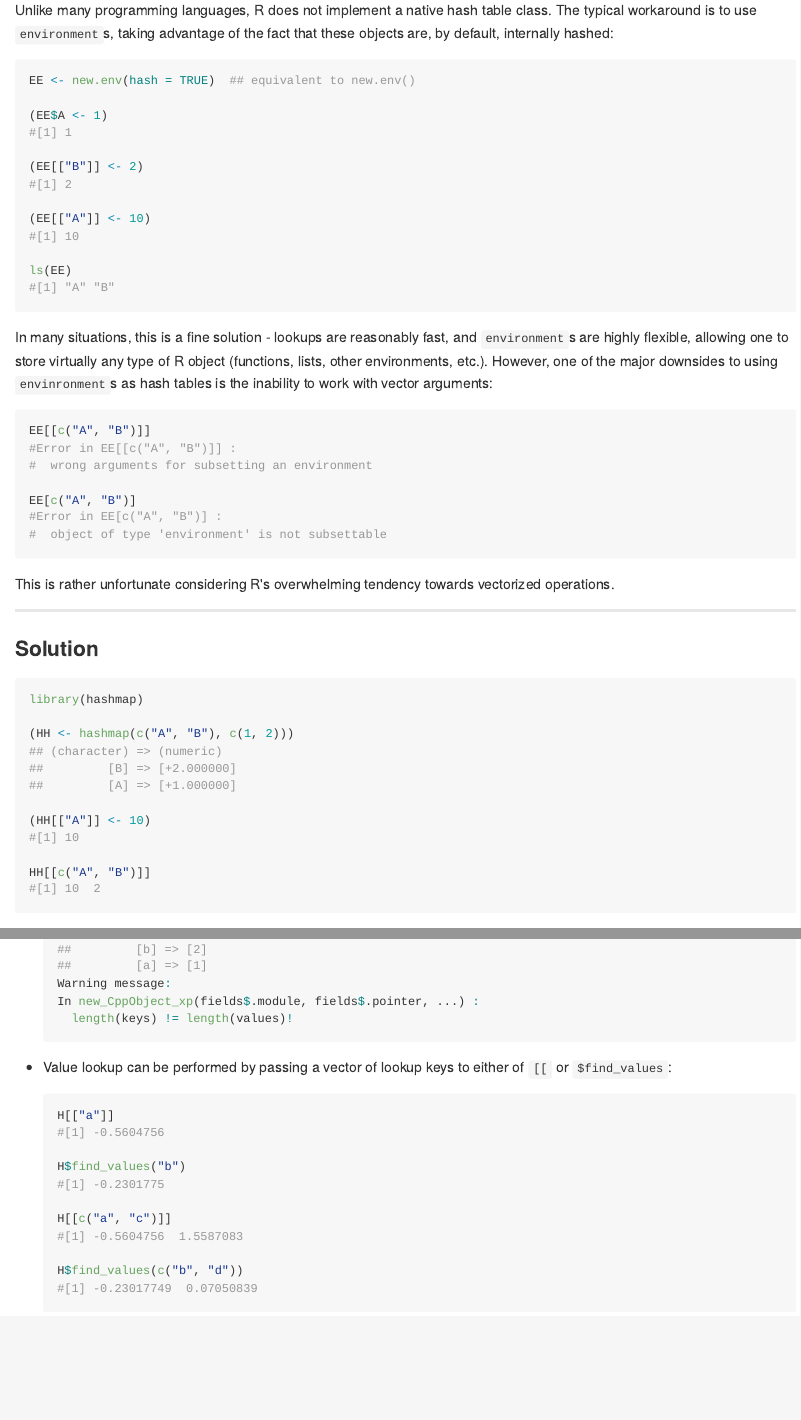
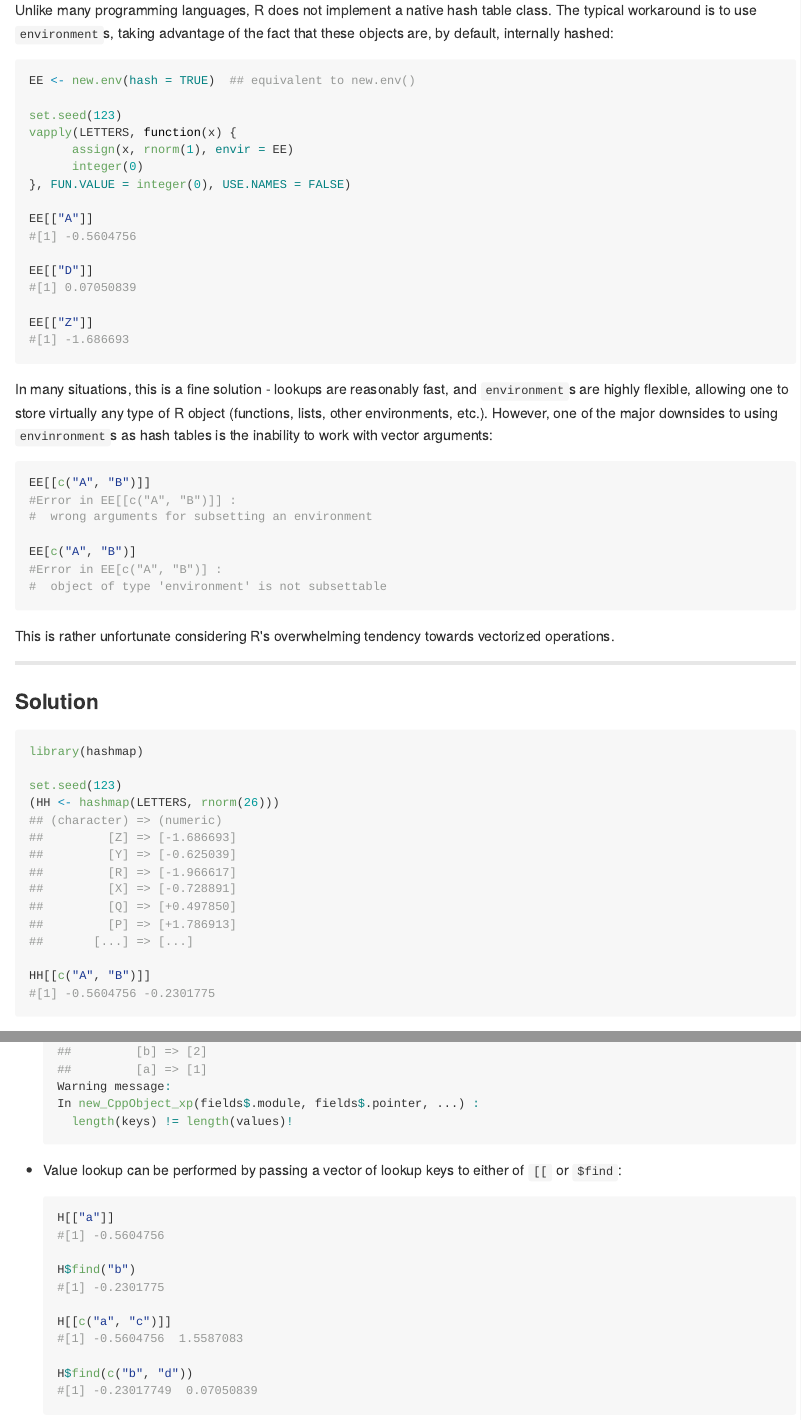
Before and after one commit to nathan-russell/hashmap, an R Markdown document (README.Rmd): the page in a window 1100 px wide, from 170 px down, and a second part further down, joined at a grey line. The pictures show the output file README.md that the author committed with the source, drawn offline in the style of GitHub; badge pictures from the web are left out.

Commit message:
API changes; update README

````diff
--- a/README.Rmd
+++ b/README.Rmd
@@ -31,17 +31,20 @@ the fact that these objects are, by default, internally hashed:
 ```R
 EE <- new.env(hash = TRUE)  ## equivalent to new.env()
 
-(EE$A <- 1)
-#[1] 1
+set.seed(123)
+vapply(LETTERS, function(x) {
+      assign(x, rnorm(1), envir = EE)
+      integer(0)
+}, FUN.VALUE = integer(0), USE.NAMES = FALSE)
 
-(EE[["B"]] <- 2)
-#[1] 2
+EE[["A"]]
+#[1] -0.5604756
 
-(EE[["A"]] <- 10)
-#[1] 10
+EE[["D"]]
+#[1] 0.07050839
 
-ls(EE)
-#[1] "A" "B"
+EE[["Z"]]
+#[1] -1.686693
 ```
 
 In many situations, this is a fine solution - lookups are reasonably
@@ -69,16 +72,19 @@ towards vectorized operations.
 ```R
 library(hashmap)
 
-(HH <- hashmap(c("A", "B"), c(1, 2)))
+set.seed(123)
+(HH <- hashmap(LETTERS, rnorm(26)))
 ## (character) => (numeric)
-##         [B] => [+2.000000]
-##         [A] => [+1.000000]
-
-(HH[["A"]] <- 10)
-#[1] 10
+##         [Z] => [-1.686693]
+##         [Y] => [-0.625039]
+##         [R] => [-1.966617]
+##         [X] => [-0.728891]
+##         [Q] => [+0.497850]
+##         [P] => [+1.786913]
+##       [...] => [...]
 
 HH[[c("A", "B")]]
-#[1] 10  2
+#[1] -0.5604756 -0.2301775
 ```
 
 It is important to note that unlike the `environment`-based solution,
@@ -147,19 +153,19 @@ truncated to the length of its counterpart, and a warning is issued:
     ```
 
 + Value lookup can be performed by passing a vector of lookup keys to
-either of `[[` or `$find_values`:
+either of `[[` or `$find`:
 
     ```R
     H[["a"]]
     #[1] -0.5604756
 
-    H$find_values("b")
+    H$find("b")
     #[1] -0.2301775
 
     H[[c("a", "c")]]
     #[1] -0.5604756  1.5587083
 
-    H$find_values(c("b", "d"))
+    H$find(c("b", "d"))
     #[1] -0.23017749  0.07050839
     ```
 
````
Also changed, not shown: R/Hashmap-class.R (+29 -19 lines), R/classes.R (+2 -2 lines), README.md, README.Rmd (18 more changed lines), 5 other files.
